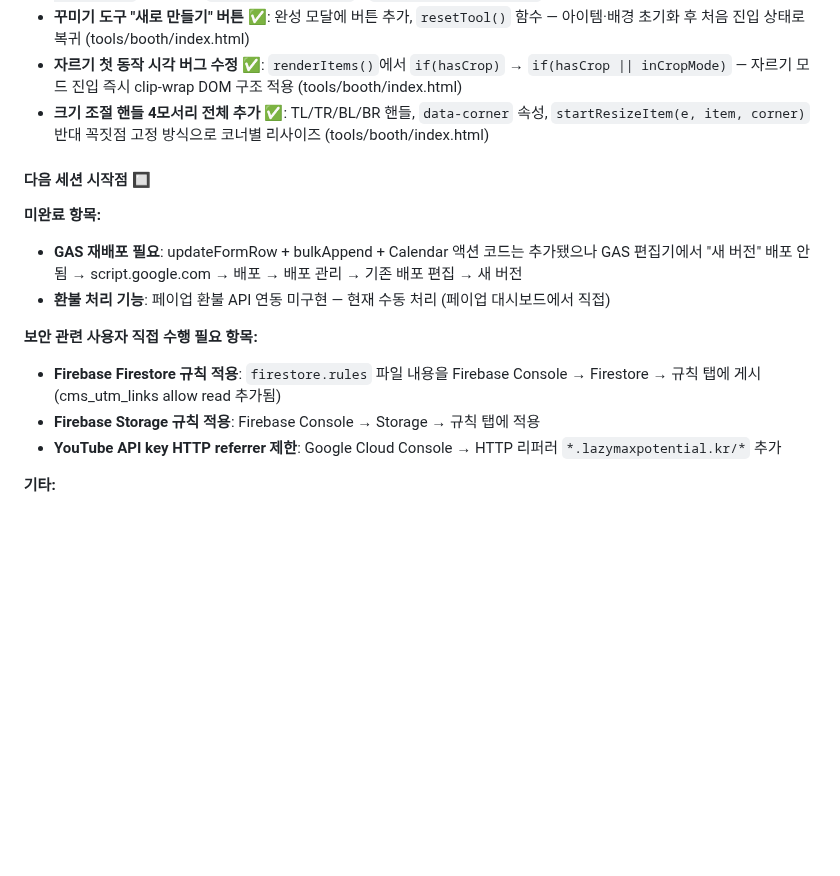
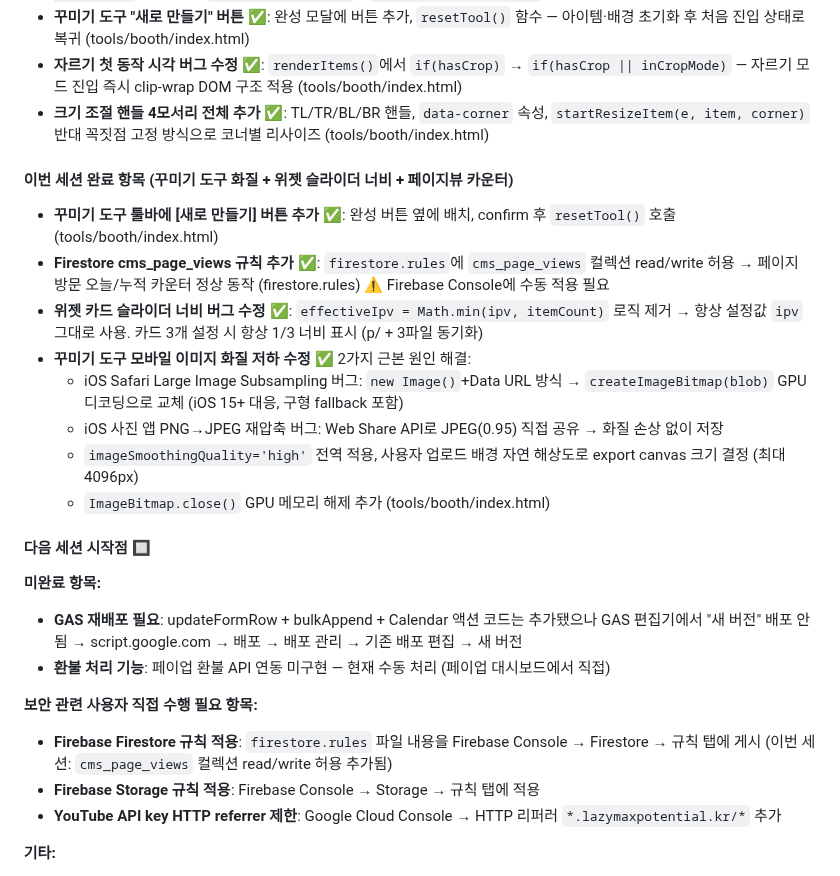
Before and after one commit to beybusiness-bit/lmp-website, a Markdown page: CLAUDE.md, the part around the change. Drawn GitHub-style; blank space fills up the shorter version.

Commit message:
docs: CLAUDE.md 세션 완료 항목 갱신 (꾸미기 도구 화질 + 위젯 슬라이더 + 페이지뷰)
https://claude.ai/code/session_01RQAZ1JJRkAqPUrcTzUxhy8

```diff
--- a/CLAUDE.md
+++ b/CLAUDE.md
@@ -823,6 +823,16 @@ match /cms_payment_records/{doc} { allow read: if true; }
 - **자르기 첫 동작 시각 버그 수정** ✅: `renderItems()`에서 `if(hasCrop)` → `if(hasCrop || inCropMode)` — 자르기 모드 진입 즉시 clip-wrap DOM 구조 적용 (tools/booth/index.html)
 - **크기 조절 핸들 4모서리 전체 추가** ✅: TL/TR/BL/BR 핸들, `data-corner` 속성, `startResizeItem(e, item, corner)` 반대 꼭짓점 고정 방식으로 코너별 리사이즈 (tools/booth/index.html)
 
+#### 이번 세션 완료 항목 (꾸미기 도구 화질 + 위젯 슬라이더 너비 + 페이지뷰 카운터)
+- **꾸미기 도구 툴바에 [새로 만들기] 버튼 추가** ✅: 완성 버튼 옆에 배치, confirm 후 `resetTool()` 호출 (tools/booth/index.html)
+- **Firestore cms_page_views 규칙 추가** ✅: `firestore.rules`에 `cms_page_views` 컬렉션 read/write 허용 → 페이지 방문 오늘/누적 카운터 정상 동작 (firestore.rules) ⚠️ Firebase Console에 수동 적용 필요
+- **위젯 카드 슬라이더 너비 버그 수정** ✅: `effectiveIpv = Math.min(ipv, itemCount)` 로직 제거 → 항상 설정값 `ipv` 그대로 사용. 카드 3개 설정 시 항상 1/3 너비 표시 (p/ + 3파일 동기화)
+- **꾸미기 도구 모바일 이미지 화질 저하 수정** ✅ 2가지 근본 원인 해결:
+  - iOS Safari Large Image Subsampling 버그: `new Image()`+Data URL 방식 → `createImageBitmap(blob)` GPU 디코딩으로 교체 (iOS 15+ 대응, 구형 fallback 포함)
+  - iOS 사진 앱 PNG→JPEG 재압축 버그: Web Share API로 JPEG(0.95) 직접 공유 → 화질 손상 없이 저장
+  - `imageSmoothingQuality='high'` 전역 적용, 사용자 업로드 배경 자연 해상도로 export canvas 크기 결정 (최대 4096px)
+  - `ImageBitmap.close()` GPU 메모리 해제 추가 (tools/booth/index.html)
+
 #### 다음 세션 시작점 🔲
 
 **미완료 항목:**
@@ -830,7 +840,7 @@ match /cms_payment_records/{doc} { allow read: if true; }
 - **환불 처리 기능**: 페이업 환불 API 연동 미구현 — 현재 수동 처리 (페이업 대시보드에서 직접)
 
 **보안 관련 사용자 직접 수행 필요 항목:**
-- **Firebase Firestore 규칙 적용**: `firestore.rules` 파일 내용을 Firebase Console → Firestore → 규칙 탭에 게시 (cms_utm_links allow read 추가됨)
+- **Firebase Firestore 규칙 적용**: `firestore.rules` 파일 내용을 Firebase Console → Firestore → 규칙 탭에 게시 (이번 세션: `cms_page_views` 컬렉션 read/write 허용 추가됨)
 - **Firebase Storage 규칙 적용**: Firebase Console → Storage → 규칙 탭에 적용
 - **YouTube API key HTTP referrer 제한**: Google Cloud Console → HTTP 리퍼러 `*.lazymaxpotential.kr/*` 추가
 
```
